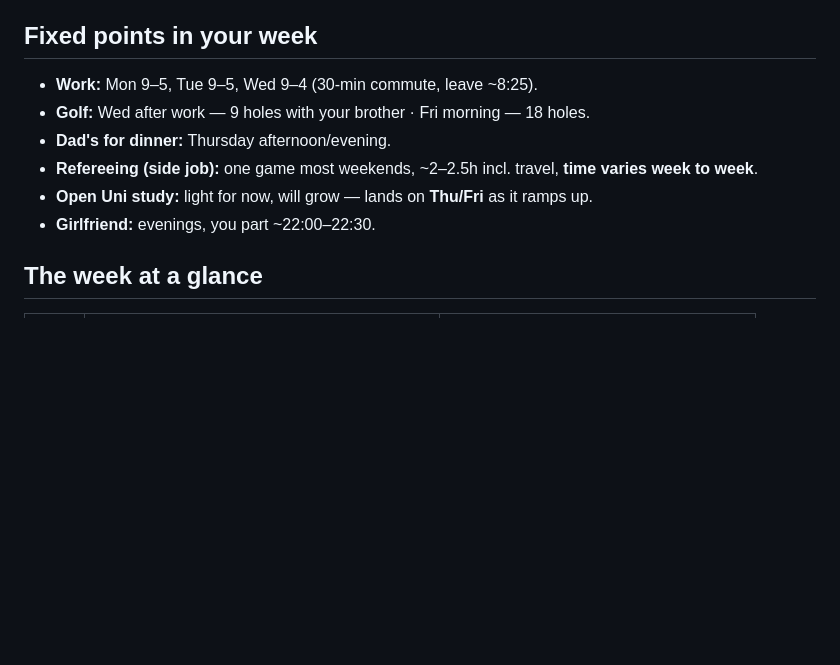
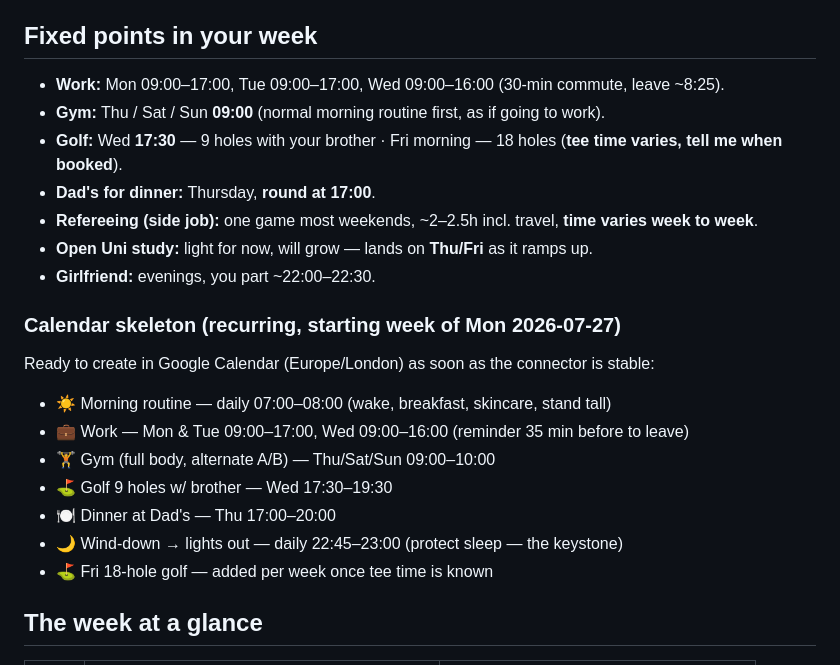
Before and after one commit to OwenTuckwell/Life, a Markdown page: habits/weekly-schedule.md, the part around the change. Drawn GitHub-style; blank space fills up the shorter version.

Commit message:
Lock exact schedule times; add calendar skeleton spec
Co-Authored-By: Claude Opus 4.8 <noreply@anthropic.com>
Claude-Session: https://claude.ai/code/session_018svSEFimhh2UehhaWNC5Us

```diff
--- a/habits/weekly-schedule.md
+++ b/habits/weekly-schedule.md
@@ -3,12 +3,23 @@
 Built around your real week. **Gym is on your free mornings, not before work** — you told me a 6:30am start is rough, and evenings are for your girlfriend. Free-morning gym means no brutal alarm and no evening slip risk. Best of both.
 
 ## Fixed points in your week
-- **Work:** Mon 9–5, Tue 9–5, Wed 9–4 (30-min commute, leave ~8:25).
-- **Golf:** Wed after work — 9 holes with your brother · Fri morning — 18 holes.
-- **Dad's for dinner:** Thursday afternoon/evening.
+- **Work:** Mon 09:00–17:00, Tue 09:00–17:00, Wed 09:00–16:00 (30-min commute, leave ~8:25).
+- **Gym:** Thu / Sat / Sun **09:00** (normal morning routine first, as if going to work).
+- **Golf:** Wed **17:30** — 9 holes with your brother · Fri morning — 18 holes (**tee time varies, tell me when booked**).
+- **Dad's for dinner:** Thursday, **round at 17:00**.
 - **Refereeing (side job):** one game most weekends, ~2–2.5h incl. travel, **time varies week to week**.
 - **Open Uni study:** light for now, will grow — lands on **Thu/Fri** as it ramps up.
 - **Girlfriend:** evenings, you part ~22:00–22:30.
+
+### Calendar skeleton (recurring, starting week of Mon 2026-07-27)
+Ready to create in Google Calendar (Europe/London) as soon as the connector is stable:
+- ☀️ Morning routine — daily 07:00–08:00 (wake, breakfast, skincare, stand tall)
+- 💼 Work — Mon & Tue 09:00–17:00, Wed 09:00–16:00 (reminder 35 min before to leave)
+- 🏋️ Gym (full body, alternate A/B) — Thu/Sat/Sun 09:00–10:00
+- ⛳ Golf 9 holes w/ brother — Wed 17:30–19:30
+- 🍽️ Dinner at Dad's — Thu 17:00–20:00
+- 🌙 Wind-down → lights out — daily 22:45–23:00 (protect sleep — the keystone)
+- ⛳ Fri 18-hole golf — added per week once tee time is known
 
 ## The week at a glance
 
```
